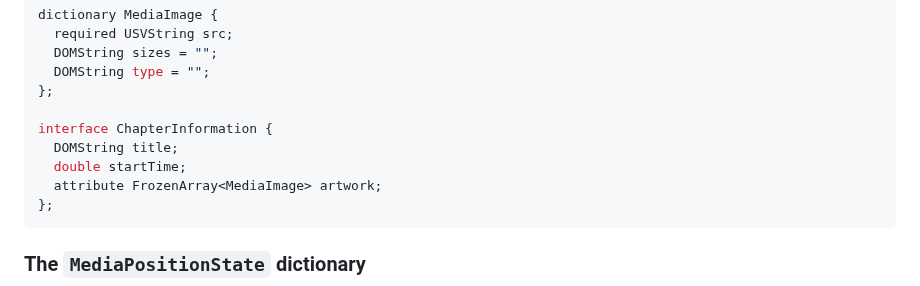
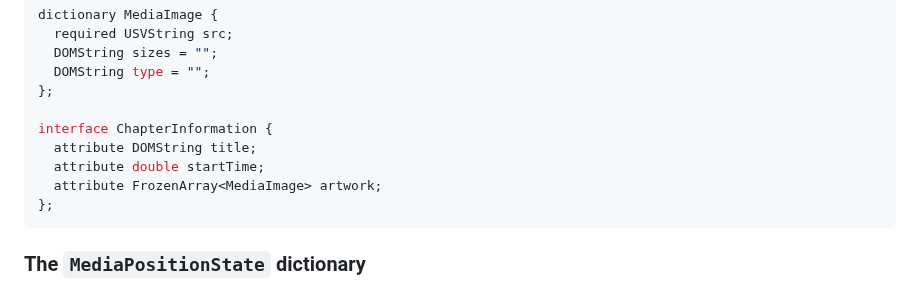
Before and after one commit to w3c/mediasession, a Markdown page: explainer.md, the part around the change. Rendered like a GitHub page.

````diff
--- a/explainer.md
+++ b/explainer.md
@@ -134,8 +134,8 @@ dictionary MediaImage {
 };
 
 interface ChapterInformation {
-  DOMString title;
-  double startTime;
+  attribute DOMString title;
+  attribute double startTime;
   attribute FrozenArray<MediaImage> artwork;
 };
 ```
````
